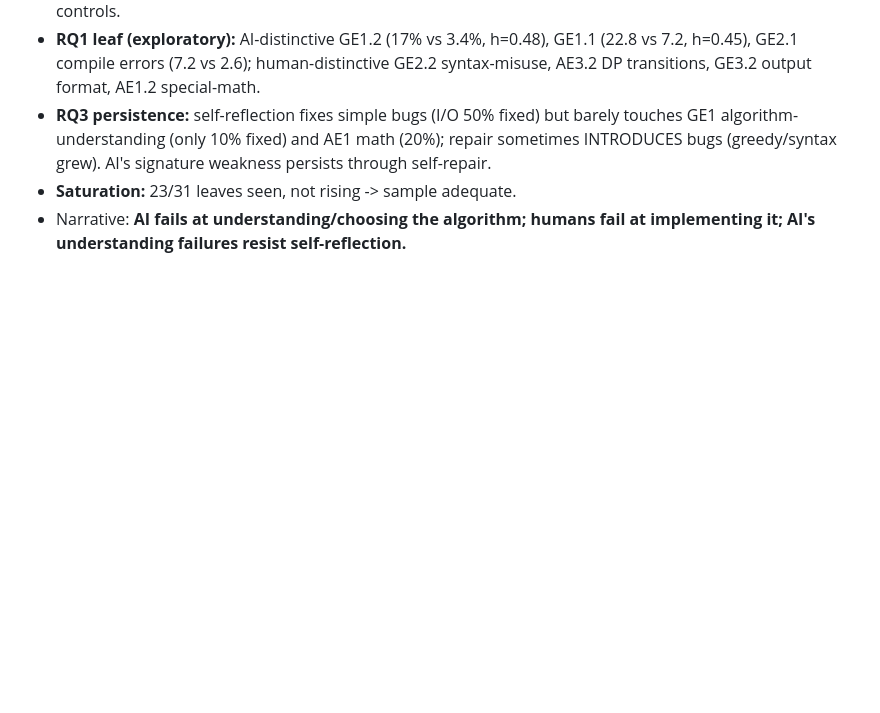
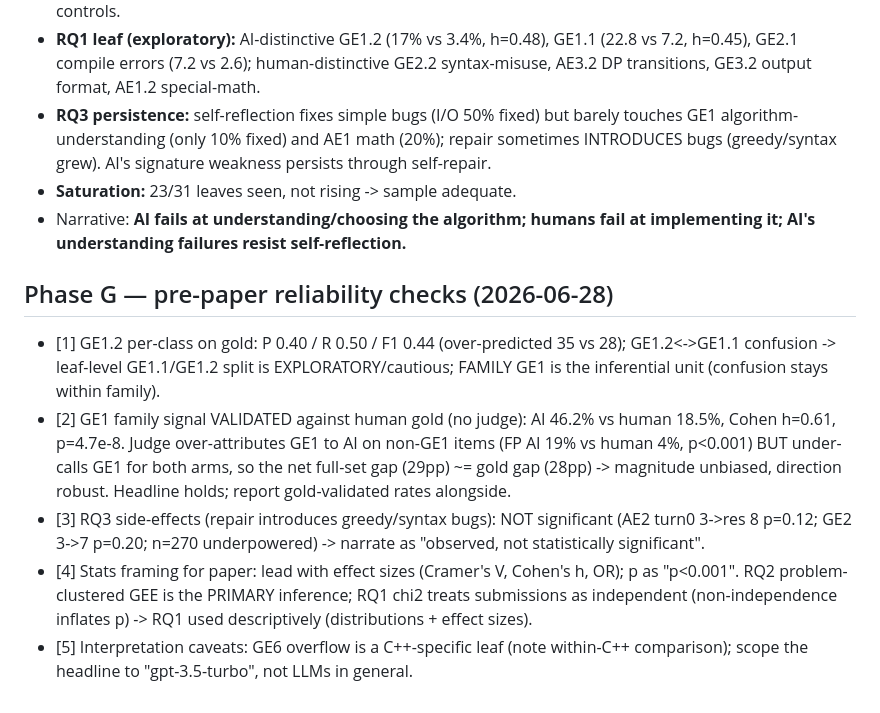
Before and after one commit to dwchoi95/aitaxo, a Markdown page: DECISIONS.md, the part around the change. GitHub-like rendering; blank space fills up the shorter version.

Commit message:
Pre-paper reliability checks: GE1 validated on gold (h=0.61); GE1.2 leaf cautious; RQ3 side-effects n.s.; stats framing

```diff
--- a/DECISIONS.md
+++ b/DECISIONS.md
@@ -291,3 +291,19 @@ Append-only log of concrete choices (especially non-FIXED config values), with r
 - **Saturation:** 23/31 leaves seen, not rising -> sample adequate.
 - Narrative: **AI fails at understanding/choosing the algorithm; humans fail at implementing it;
   AI's understanding failures resist self-reflection.**
+
+## Phase G — pre-paper reliability checks (2026-06-28)
+- [1] GE1.2 per-class on gold: P 0.40 / R 0.50 / F1 0.44 (over-predicted 35 vs 28); GE1.2<->GE1.1
+  confusion -> leaf-level GE1.1/GE1.2 split is EXPLORATORY/cautious; FAMILY GE1 is the inferential
+  unit (confusion stays within family).
+- [2] GE1 family signal VALIDATED against human gold (no judge): AI 46.2% vs human 18.5%,
+  Cohen h=0.61, p=4.7e-8. Judge over-attributes GE1 to AI on non-GE1 items (FP AI 19% vs human 4%,
+  p<0.001) BUT under-calls GE1 for both arms, so the net full-set gap (29pp) ~= gold gap (28pp) ->
+  magnitude unbiased, direction robust. Headline holds; report gold-validated rates alongside.
+- [3] RQ3 side-effects (repair introduces greedy/syntax bugs): NOT significant (AE2 turn0 3->res 8
+  p=0.12; GE2 3->7 p=0.20; n=270 underpowered) -> narrate as "observed, not statistically significant".
+- [4] Stats framing for paper: lead with effect sizes (Cramer's V, Cohen's h, OR); p as "p<0.001".
+  RQ2 problem-clustered GEE is the PRIMARY inference; RQ1 chi2 treats submissions as independent
+  (non-independence inflates p) -> RQ1 used descriptively (distributions + effect sizes).
+- [5] Interpretation caveats: GE6 overflow is a C++-specific leaf (note within-C++ comparison);
+  scope the headline to "gpt-3.5-turbo", not LLMs in general.
```
